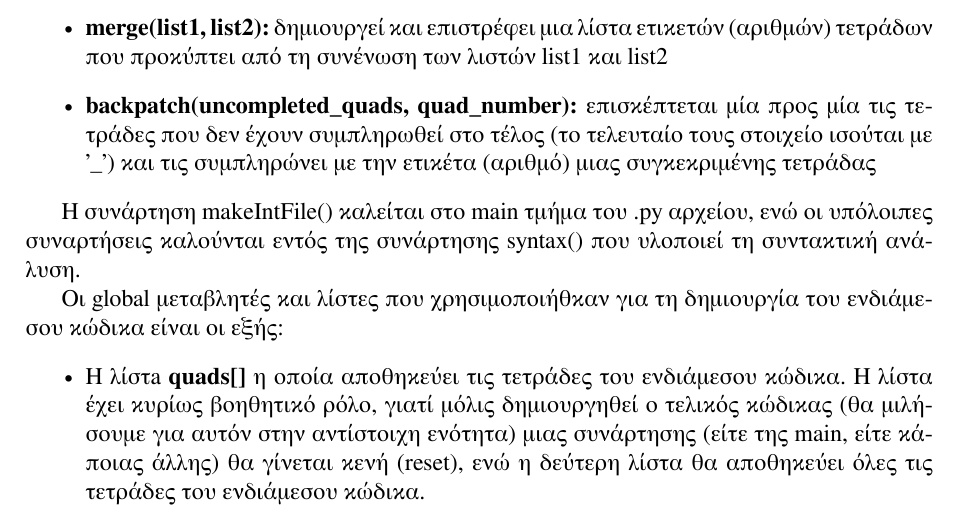
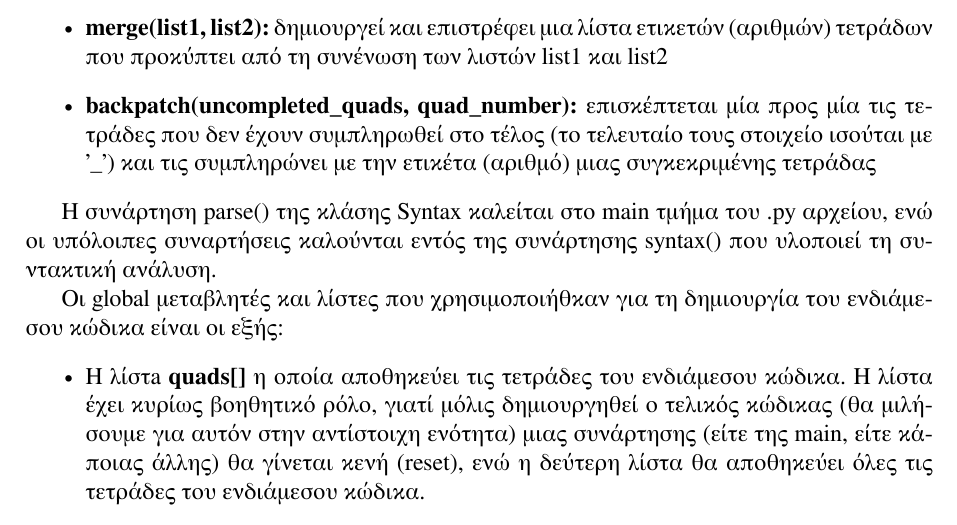
Before and after one commit to porfanid/Greek-Compiler, a LaTeX document (report/report.tex): part of page 17 of 20, cut so that both start at the same text. Compiled offline with XeLaTeX.

Commit message:
Finished the project

```diff
--- a/report/report.tex
+++ b/report/report.tex
@@ -593,7 +593,7 @@ python greek_pp_compiler.py my_program.grpp --debug
     \item \textbf{backpatch(uncompleted\_quads, quad\_number):} επισκέπτεται μία προς μία τις τετράδες που δεν έχουν συμπληρωθεί στο τέλος (το τελευταίο τους στοιχείο ισούται με '\_') και τις συμπληρώνει με την ετικέτα (αριθμό) μιας συγκεκριμένης τετράδας
 \end{itemize}
 
-Η συνάρτηση makeIntFile() καλείται στο main τμήμα του .py αρχείου, ενώ οι υπόλοιπες συναρτήσεις καλούνται εντός της συνάρτησης syntax() που υλοποιεί τη συντακτική ανάλυση.
+Η συνάρτηση parse() της κλάσης Syntax καλείται στο main τμήμα του .py αρχείου, ενώ οι υπόλοιπες συναρτήσεις καλούνται εντός της συνάρτησης syntax() που υλοποιεί τη συντακτική ανάλυση.
 
 Οι global μεταβλητές και λίστες που χρησιμοποιήθκαν για τη δημιουργία του ενδιάμεσου κώδικα είναι οι εξής:
 \begin{itemize}
```
